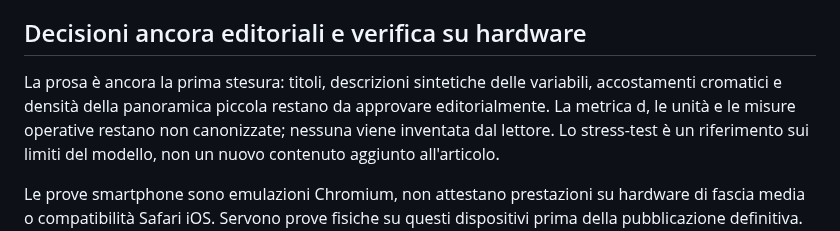
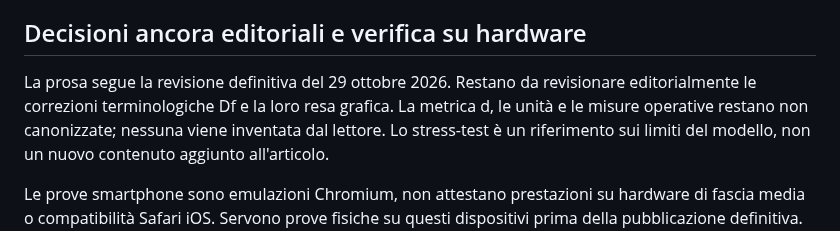
Before and after one commit to Ruff556/Frontiera, a Markdown page: docs/modelli/README.md, the part around one of its changes. Rendered like a GitHub page.

```diff
--- a/docs/modelli/README.md
+++ b/docs/modelli/README.md
@@ -162,9 +263,8 @@ Senza questa variabile il repository mantiene il comportamento Playwright normal
 
 ## Decisioni ancora editoriali e verifica su hardware
 
-La prosa è ancora la prima stesura: titoli, descrizioni sintetiche delle variabili,
-accostamenti cromatici e densità della panoramica piccola restano da approvare
-editorialmente. La metrica d, le unità e le misure operative restano non canonizzate;
+La prosa segue la revisione definitiva del 29 ottobre 2026. Restano da
+revisionare editorialmente le correzioni terminologiche Df e la loro resa grafica. La metrica d, le unità e le misure operative restano non canonizzate;
 nessuna viene inventata dal lettore. Lo stress-test è un riferimento sui limiti del
 modello, non un nuovo contenuto aggiunto all'articolo.
 
```
Also changed, not shown: other parts of docs/modelli/README.md (+114 -13 lines), docs/modelli/anteprime/m1-df-desktop-focus.png (added), docs/modelli/anteprime/m1-df-desktop-neutro.png (added), docs/modelli/anteprime/m1-df-mobile-focus.png (added), docs/modelli/anteprime/m1-df-mobile-neutro.png (added), 8 other files.
